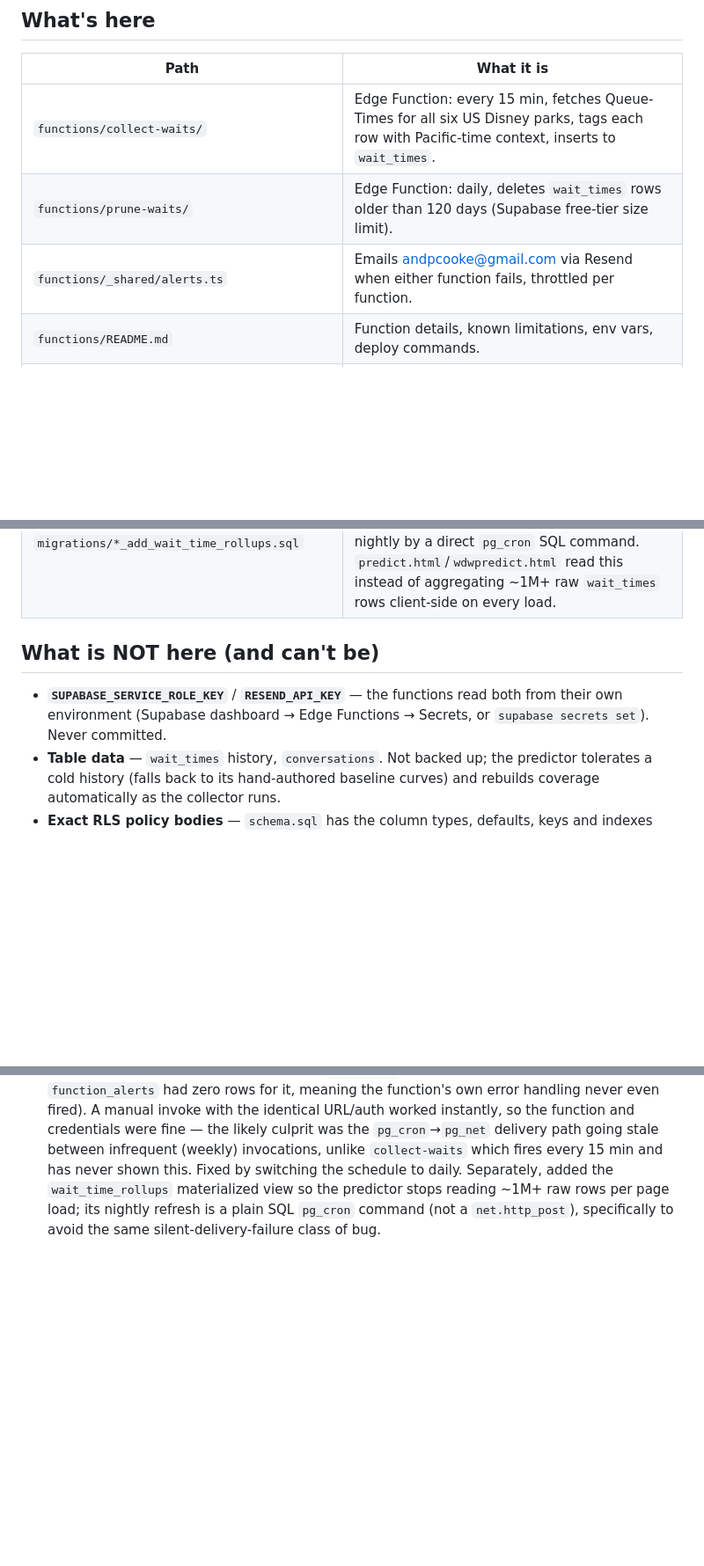
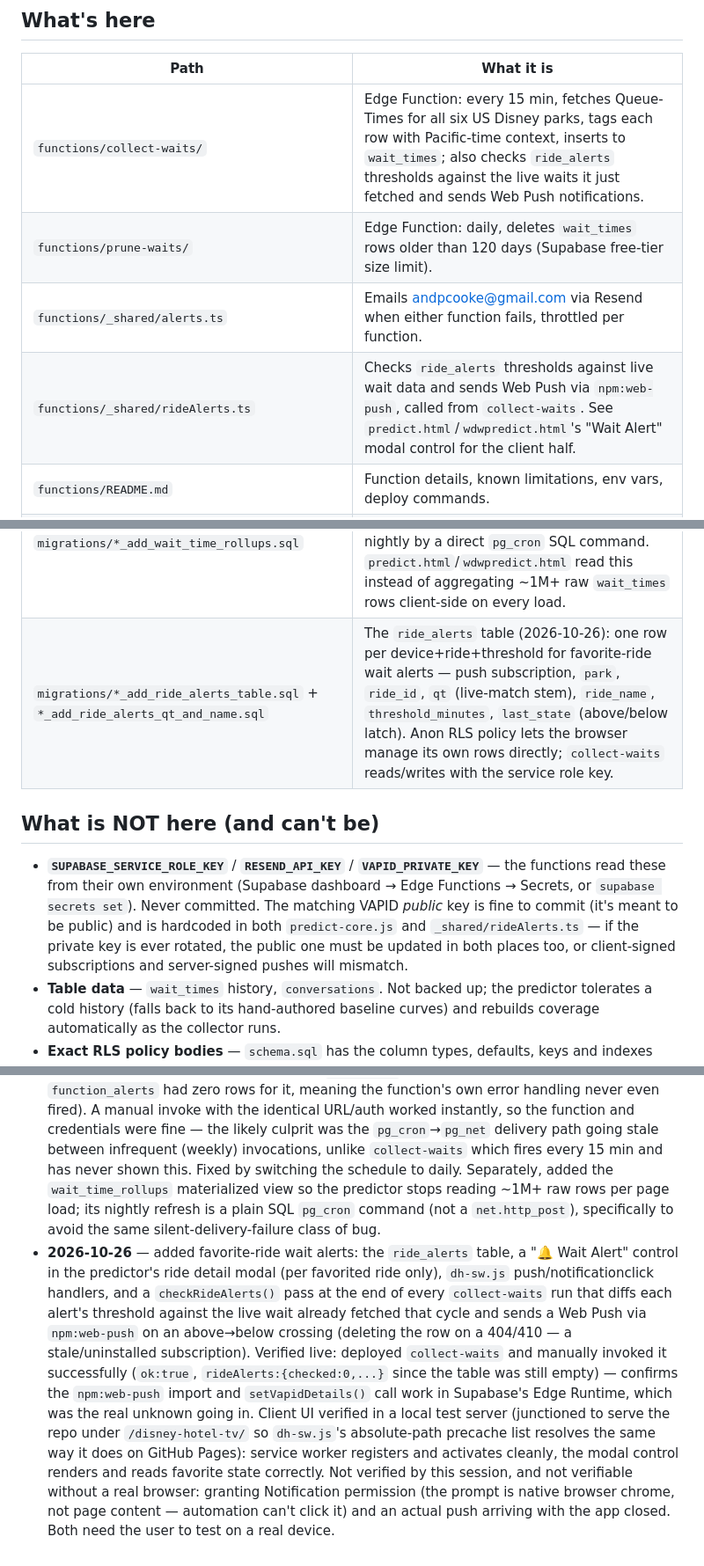
Before and after one commit to BigBeardedDisneyDude/disney-hotel-tv, a Markdown page: supabase/README.md, 3 parts joined by grey strips. Shown at 88% size. Drawn GitHub-style; blank space fills up the shorter version.

Commit message:
Document favorite-ride wait alerts in supabase/README.md
Co-Authored-By: Claude Sonnet 5 <noreply@anthropic.com>

```diff
--- a/supabase/README.md
+++ b/supabase/README.md
@@ -9,9 +9,10 @@ lost or recreated.
 
 | Path | What it is |
 |---|---|
-| `functions/collect-waits/` | Edge Function: every 15 min, fetches Queue-Times for all six US Disney parks, tags each row with Pacific-time context, inserts to `wait_times`. |
+| `functions/collect-waits/` | Edge Function: every 15 min, fetches Queue-Times for all six US Disney parks, tags each row with Pacific-time context, inserts to `wait_times`; also checks `ride_alerts` thresholds against the live waits it just fetched and sends Web Push notifications. |
 | `functions/prune-waits/` | Edge Function: daily, deletes `wait_times` rows older than 120 days (Supabase free-tier size limit). |
 | `functions/_shared/alerts.ts` | Emails andpcooke@gmail.com via Resend when either function fails, throttled per function. |
+| `functions/_shared/rideAlerts.ts` | Checks `ride_alerts` thresholds against live wait data and sends Web Push via `npm:web-push`, called from `collect-waits`. See `predict.html`/`wdwpredict.html`'s "Wait Alert" modal control for the client half. |
 | `functions/README.md` | Function details, known limitations, env vars, deploy commands. |
 | `schema.sql` | Base table definitions (`wait_times`, `conversations`), their original indexes, and RLS policies. |
 | `migrations/*_add_wait_times_indexes.sql` | The covering index added 2026-09-07 to keep predictor page loads off a full-table scan. |
@@ -19,12 +20,17 @@ lost or recreated.
 | `migrations/*_add_function_alerts_table.sql` | The `function_alerts` throttle table the alert emails use. |
 | `migrations/*_prune_waits_daily.sql` | Moved `prune-waits` from weekly to daily (2026-09-15) after a silent failure — see History. |
 | `migrations/*_add_wait_time_rollups.sql` | The `wait_time_rollups` materialized view (2026-09-15): avg + p25/p75 wait per park/ride/hour/day-of-week/season, refreshed nightly by a direct `pg_cron` SQL command. `predict.html`/`wdwpredict.html` read this instead of aggregating ~1M+ raw `wait_times` rows client-side on every load. |
+| `migrations/*_add_ride_alerts_table.sql` + `*_add_ride_alerts_qt_and_name.sql` | The `ride_alerts` table (2026-10-26): one row per device+ride+threshold for favorite-ride wait alerts — push subscription, `park`, `ride_id`, `qt` (live-match stem), `ride_name`, `threshold_minutes`, `last_state` (above/below latch). Anon RLS policy lets the browser manage its own rows directly; `collect-waits` reads/writes with the service role key. |
 
 ## What is NOT here (and can't be)
 
-- **`SUPABASE_SERVICE_ROLE_KEY`** / **`RESEND_API_KEY`** — the functions read
-  both from their own environment (Supabase dashboard → Edge Functions →
-  Secrets, or `supabase secrets set`). Never committed.
+- **`SUPABASE_SERVICE_ROLE_KEY`** / **`RESEND_API_KEY`** / **`VAPID_PRIVATE_KEY`**
+  — the functions read these from their own environment (Supabase dashboard →
+  Edge Functions → Secrets, or `supabase secrets set`). Never committed. The
+  matching VAPID *public* key is fine to commit (it's meant to be public) and
+  is hardcoded in both `predict-core.js` and `_shared/rideAlerts.ts` — if the
+  private key is ever rotated, the public one must be updated in both places
+  too, or client-signed subscriptions and server-signed pushes will mismatch.
 - **Table data** — `wait_times` history, `conversations`. Not backed up; the
   predictor tolerates a cold history (falls back to its hand-authored baseline
   curves) and rebuilds coverage automatically as the collector runs.
@@ -103,3 +109,22 @@ select cron.alter_job(job_id := <id>, command := $$ ... $$);
   predictor stops reading ~1M+ raw rows per page load; its nightly refresh is
   a plain SQL `pg_cron` command (not a `net.http_post`), specifically to avoid
   the same silent-delivery-failure class of bug.
+- **2026-10-26** — added favorite-ride wait alerts: the `ride_alerts` table,
+  a "🔔 Wait Alert" control in the predictor's ride detail modal (per
+  favorited ride only), `dh-sw.js` push/notificationclick handlers, and a
+  `checkRideAlerts()` pass at the end of every `collect-waits` run that
+  diffs each alert's threshold against the live wait already fetched that
+  cycle and sends a Web Push via `npm:web-push` on an above→below crossing
+  (deleting the row on a 404/410 — a stale/uninstalled subscription).
+  Verified live: deployed `collect-waits` and manually invoked it
+  successfully (`ok:true`, `rideAlerts:{checked:0,...}` since the table was
+  still empty) — confirms the `npm:web-push` import and `setVapidDetails()`
+  call work in Supabase's Edge Runtime, which was the real unknown going in.
+  Client UI verified in a local test server (junctioned to serve the repo
+  under `/disney-hotel-tv/` so `dh-sw.js`'s absolute-path precache list
+  resolves the same way it does on GitHub Pages): service worker registers
+  and activates cleanly, the modal control renders and reads favorite state
+  correctly. Not verified by this session, and not verifiable without a real
+  browser: granting Notification permission (the prompt is native browser
+  chrome, not page content — automation can't click it) and an actual push
+  arriving with the app closed. Both need the user to test on a real device.
```
